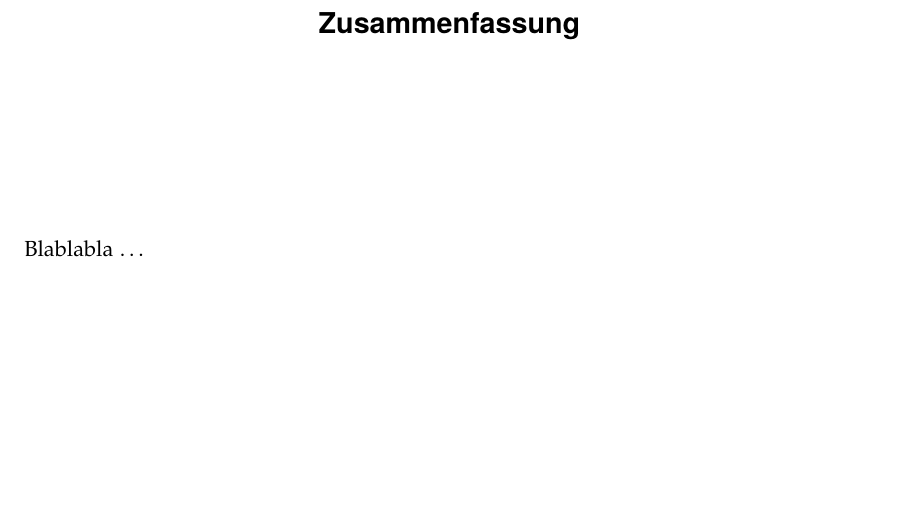
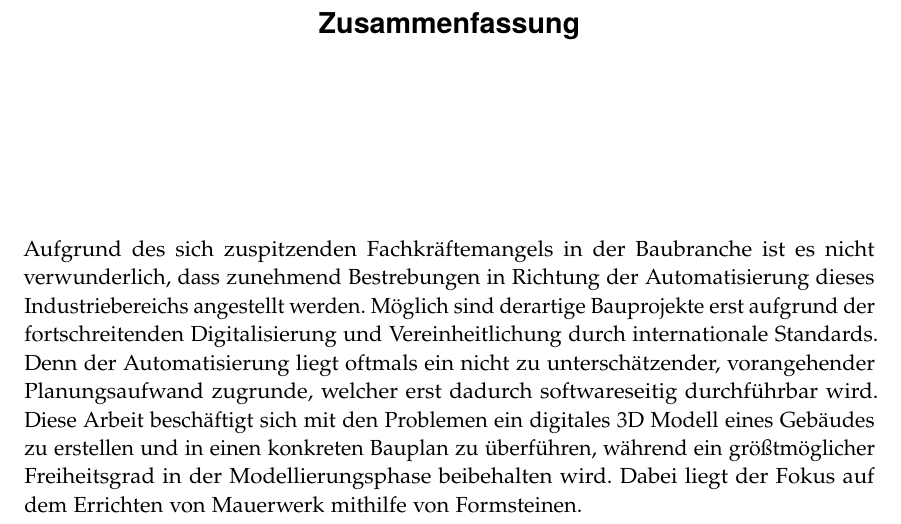
Before and after one commit to rossizero/masterarbeit, a LaTeX thesis (txt/main.tex, which reads txt/abstract.tex): part of page 7 of 79, cut so that both start at the same text, the shorter picture padded with empty space. Compiled offline with pdfLaTeX.

Commit message:
some abstract

```diff
--- a/txt/abstract.tex
+++ b/txt/abstract.tex
@@ -1 +1,5 @@
-Blablabla \dots
+Aufgrund des sich zuspitzenden Fachkräftemangels in der Baubranche ist es nicht verwunderlich, dass zunehmend Bestrebungen in Richtung der Automatisierung dieses Industriebereichs angestellt werden.
+Möglich sind derartige Bauprojekte erst aufgrund der fortschreitenden Digitalisierung und Vereinheitlichung durch internationale Standards.
+Denn der Automatisierung liegt oftmals ein nicht zu unterschätzender, vorangehender Planungsaufwand zugrunde, welcher erst dadurch softwareseitig durchführbar wird.
+Diese Arbeit beschäftigt sich mit den Problemen ein digitales 3D Modell eines Gebäudes zu erstellen und in einen konkreten Bauplan zu überführen, während ein größtmöglicher Freiheitsgrad in der Modellierungsphase beibehalten wird.
+Dabei liegt der Fokus auf dem Errichten von Mauerwerk mithilfe von Formsteinen.
```
